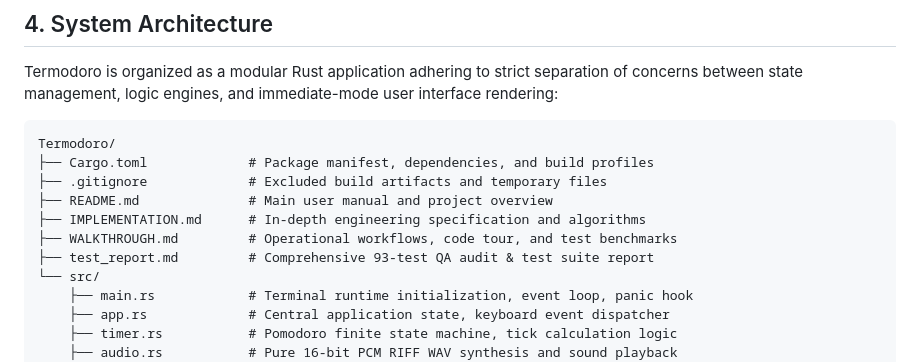
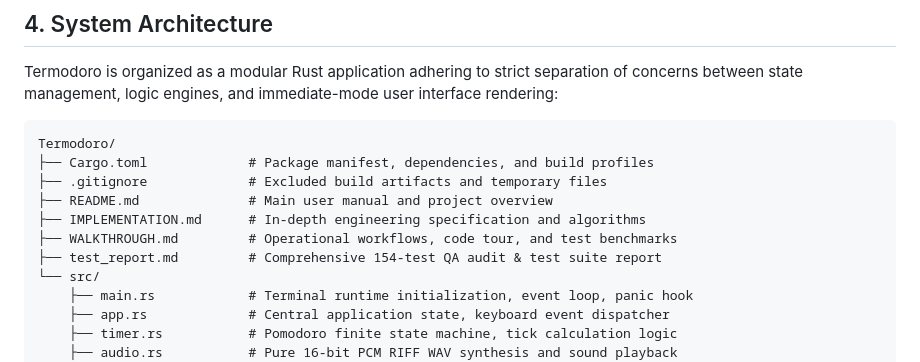
Before and after one commit to amanalip/Termodoro, a Markdown page: README.md, the part around the change. Drawn GitHub-style.

Commit message:
docs: fix test count from 93 to 154 in repository structure comment

```diff
--- a/README.md
+++ b/README.md
@@ -96,7 +96,7 @@ Termodoro/
 ├── README.md              # Main user manual and project overview
 ├── IMPLEMENTATION.md      # In-depth engineering specification and algorithms
 ├── WALKTHROUGH.md         # Operational workflows, code tour, and test benchmarks
-├── test_report.md         # Comprehensive 93-test QA audit & test suite report
+├── test_report.md         # Comprehensive 154-test QA audit & test suite report
 └── src/
     ├── main.rs            # Terminal runtime initialization, event loop, panic hook
     ├── app.rs             # Central application state, keyboard event dispatcher
```
